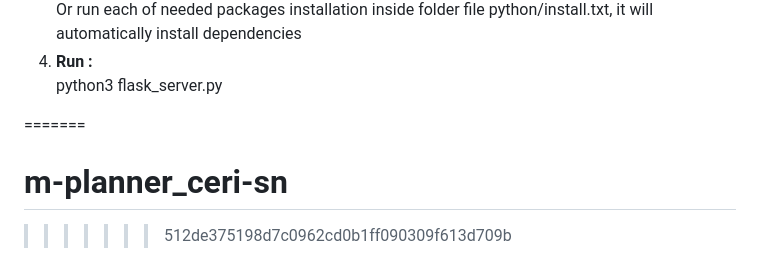
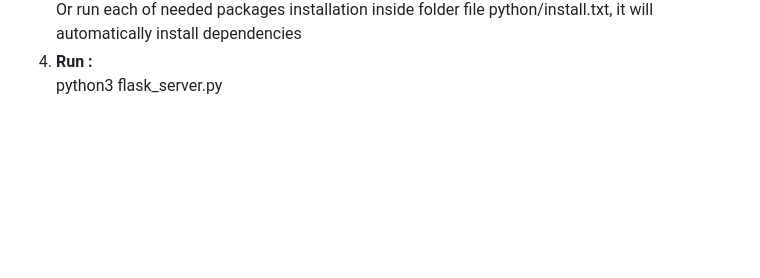
Before and after one commit to imt-mobisyst/m-planner_ceri-sn, a Markdown page: README.md, the part around the change. Drawn GitHub-style; blank space fills up the shorter version.

Commit message:
edited md

```diff
--- a/README.md
+++ b/README.md
@@ -77,7 +77,3 @@ pip install  requirements.txt<br>
 Or run each of needed packages installation inside folder file python/install.txt, it will automatically install dependencies<br>
 4. **Run :** <br>
 python3 flask_server.py
-
-=======
-# m-planner_ceri-sn
->>>>>>> 512de375198d7c0962cd0b1ff090309f613d709b
```
